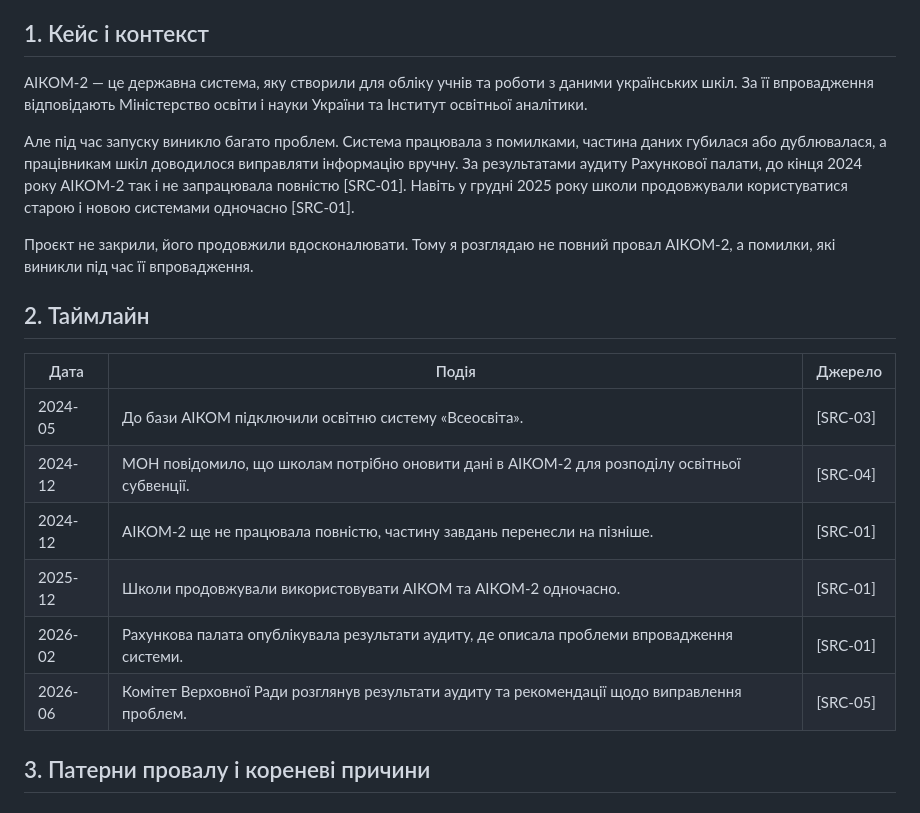
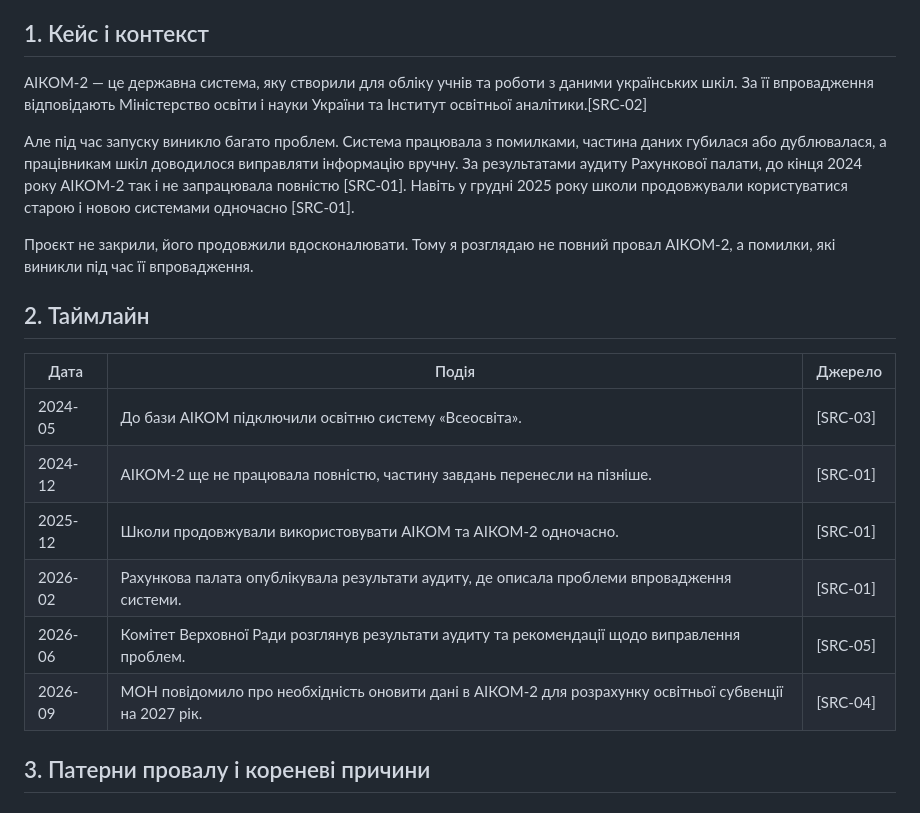
Before and after one commit to nataliradcuk/pm-2026-kn42-radchuk, a Markdown page: lr01_case/README.md, the part around the change. GitHub-like rendering.

Commit message:
add source references
Added source references to the project context and timeline events.

```diff
--- a/lr01_case/README.md
+++ b/lr01_case/README.md
@@ -4,7 +4,7 @@
 
 ## 1. Кейс і контекст
 
-АІКОМ-2 — це державна система, яку створили для обліку учнів та роботи з даними українських шкіл. За її впровадження відповідають Міністерство освіти і науки України та Інститут освітньої аналітики.
+АІКОМ-2 — це державна система, яку створили для обліку учнів та роботи з даними українських шкіл. За її впровадження відповідають Міністерство освіти і науки України та Інститут освітньої аналітики.[SRC-02]
 
 Але під час запуску виникло багато проблем. Система працювала з помилками, частина даних губилася або дублювалася, а працівникам шкіл доводилося виправляти інформацію вручну. За результатами аудиту Рахункової палати, до кінця 2024 року АІКОМ-2 так і не запрацювала повністю [SRC-01]. Навіть у грудні 2025 року школи продовжували користуватися старою і новою системами одночасно [SRC-01].
 
@@ -15,11 +15,11 @@
 | Дата | Подія | Джерело |
 |---|---|---|
 | 2024-05 | До бази АІКОМ підключили освітню систему «Всеосвіта». | [SRC-03] |
-| 2024-12 | МОН повідомило, що школам потрібно оновити дані в АІКОМ-2 для розподілу освітньої субвенції. | [SRC-04] |
 | 2024-12 | АІКОМ-2 ще не працювала повністю, частину завдань перенесли на пізніше. | [SRC-01] |
 | 2025-12 | Школи продовжували використовувати АІКОМ та АІКОМ-2 одночасно. | [SRC-01] |
 | 2026-02 | Рахункова палата опублікувала результати аудиту, де описала проблеми впровадження системи. | [SRC-01] |
 | 2026-06 | Комітет Верховної Ради розглянув результати аудиту та рекомендації щодо виправлення проблем. | [SRC-05] |
+| 2026-09 | МОН повідомило про необхідність оновити дані в АІКОМ-2 для розрахунку освітньої субвенції на 2027 рік. | [SRC-04] |
 
 ## 3. Патерни провалу і кореневі причини
 
```
